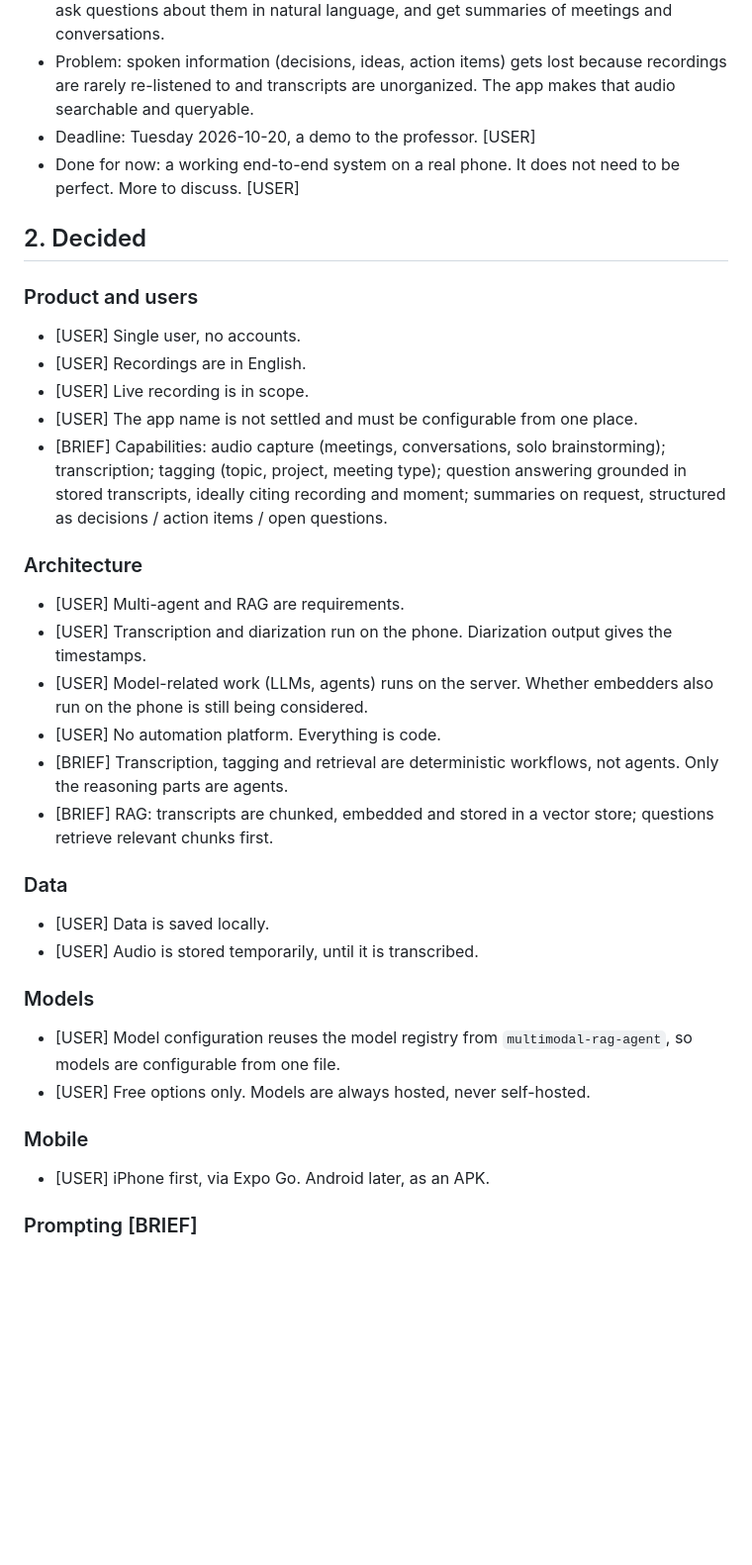
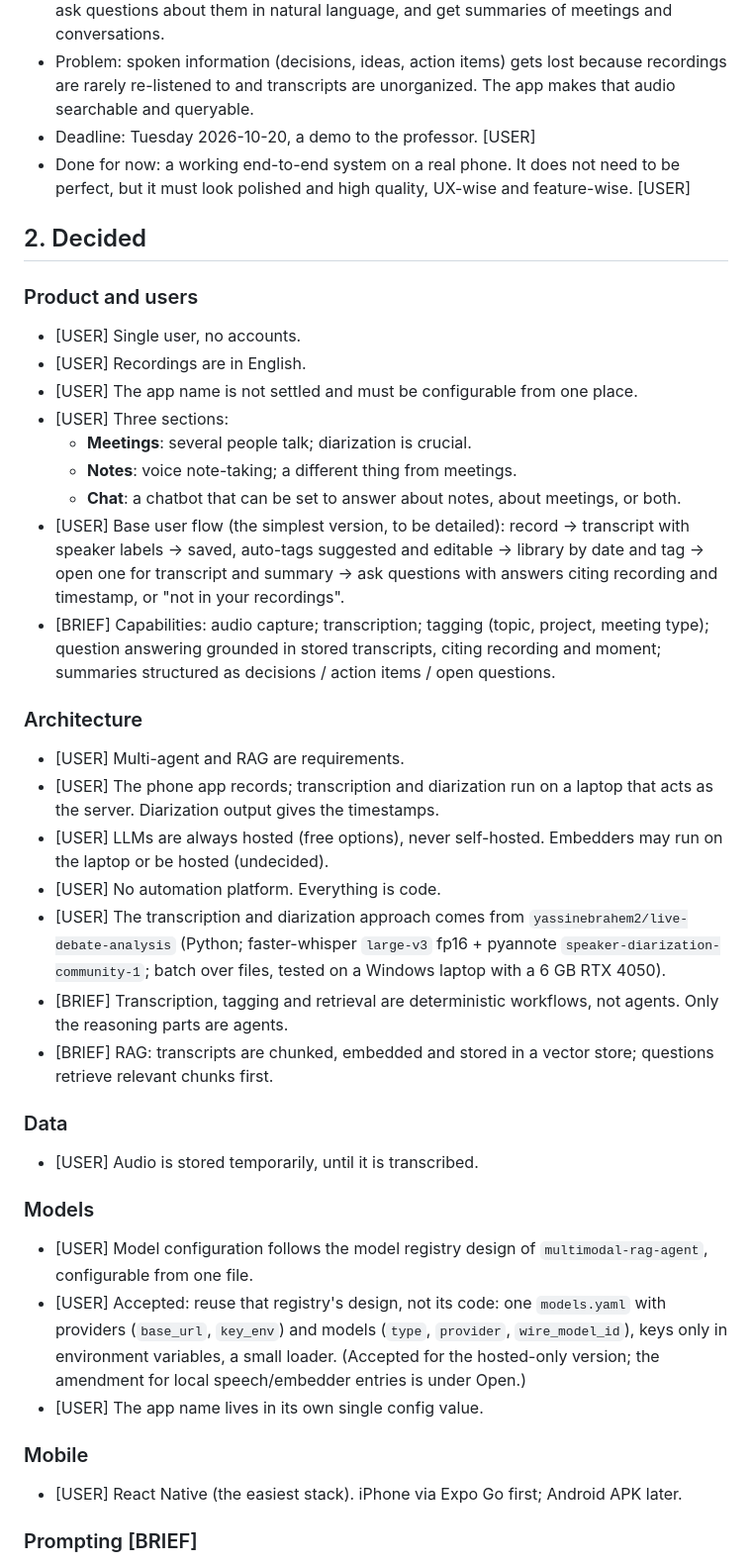
Before and after one commit to yassinebrahem2/voice-notes-assistant, a Markdown page: project_knowledge.md, the part around one of its changes. Shown at 99% size. Drawn GitHub-style; blank space fills up the shorter version.

```diff
--- a/project_knowledge.md
+++ b/project_knowledge.md
@@ -9,35 +9,40 @@ Anything not listed here is unknown.
 - Goal: a mobile app that records audio from meetings, conversations, or a single person talking and brainstorming. Recordings are transcribed and saved. The user can tag them, ask questions about them in natural language, and get summaries of meetings and conversations.
 - Problem: spoken information (decisions, ideas, action items) gets lost because recordings are rarely re-listened to and transcripts are unorganized. The app makes that audio searchable and queryable.
 - Deadline: Tuesday 2026-10-20, a demo to the professor. [USER]
-- Done for now: a working end-to-end system on a real phone. It does not need to be perfect. More to discuss. [USER]
+- Done for now: a working end-to-end system on a real phone. It does not need to be perfect, but it must look polished and high quality, UX-wise and feature-wise. [USER]
 
 ## 2. Decided
 
 ### Product and users
 - [USER] Single user, no accounts.
 - [USER] Recordings are in English.
-- [USER] Live recording is in scope.
 - [USER] The app name is not settled and must be configurable from one place.
-- [BRIEF] Capabilities: audio capture (meetings, conversations, solo brainstorming); transcription; tagging (topic, project, meeting type); question answering grounded in stored transcripts, ideally citing recording and moment; summaries on request, structured as decisions / action items / open questions.
+- [USER] Three sections:
+  - **Meetings**: several people talk; diarization is crucial.
+  - **Notes**: voice note-taking; a different thing from meetings.
+  - **Chat**: a chatbot that can be set to answer about notes, about meetings, or both.
+- [USER] Base user flow (the simplest version, to be detailed): record → transcript with speaker labels → saved, auto-tags suggested and editable → library by date and tag → open one for transcript and summary → ask questions with answers citing recording and timestamp, or "not in your recordings".
+- [BRIEF] Capabilities: audio capture; transcription; tagging (topic, project, meeting type); question answering grounded in stored transcripts, citing recording and moment; summaries structured as decisions / action items / open questions.
 
 ### Architecture
 - [USER] Multi-agent and RAG are requirements.
-- [USER] Transcription and diarization run on the phone. Diarization output gives the timestamps.
-- [USER] Model-related work (LLMs, agents) runs on the server. Whether embedders also run on the phone is still being considered.
+- [USER] The phone app records; transcription and diarization run on a laptop that acts as the server. Diarization output gives the timestamps.
+- [USER] LLMs are always hosted (free options), never self-hosted. Embedders may run on the laptop or be hosted (undecided).
 - [USER] No automation platform. Everything is code.
+- [USER] The transcription and diarization approach comes from `yassinebrahem2/live-debate-analysis` (Python; faster-whisper `large-v3` fp16 + pyannote `speaker-diarization-community-1`; batch over files, tested on a Windows laptop with a 6 GB RTX 4050).
 - [BRIEF] Transcription, tagging and retrieval are deterministic workflows, not agents. Only the reasoning parts are agents.
 - [BRIEF] RAG: transcripts are chunked, embedded and stored in a vector store; questions retrieve relevant chunks first.
 
 ### Data
-- [USER] Data is saved locally.
 - [USER] Audio is stored temporarily, until it is transcribed.
 
 ### Models
-- [USER] Model configuration reuses the model registry from `multimodal-rag-agent`, so models are configurable from one file.
-- [USER] Free options only. Models are always hosted, never self-hosted.
+- [USER] Model configuration follows the model registry design of `multimodal-rag-agent`, configurable from one file.
+- [USER] Accepted: reuse that registry's design, not its code: one `models.yaml` with providers (`base_url`, `key_env`) and models (`type`, `provider`, `wire_model_id`), keys only in environment variables, a small loader. (Accepted for the hosted-only version; the amendment for local speech/embedder entries is under Open.)
+- [USER] The app name lives in its own single config value.
 
 ### Mobile
-- [USER] iPhone first, via Expo Go. Android later, as an APK.
+- [USER] React Native (the easiest stack). iPhone via Expo Go first; Android APK later.
 
 ### Prompting [BRIEF]
 - Structured output for summaries.
```
Also changed, not shown: other parts of project_knowledge.md (+17 -14 lines).
